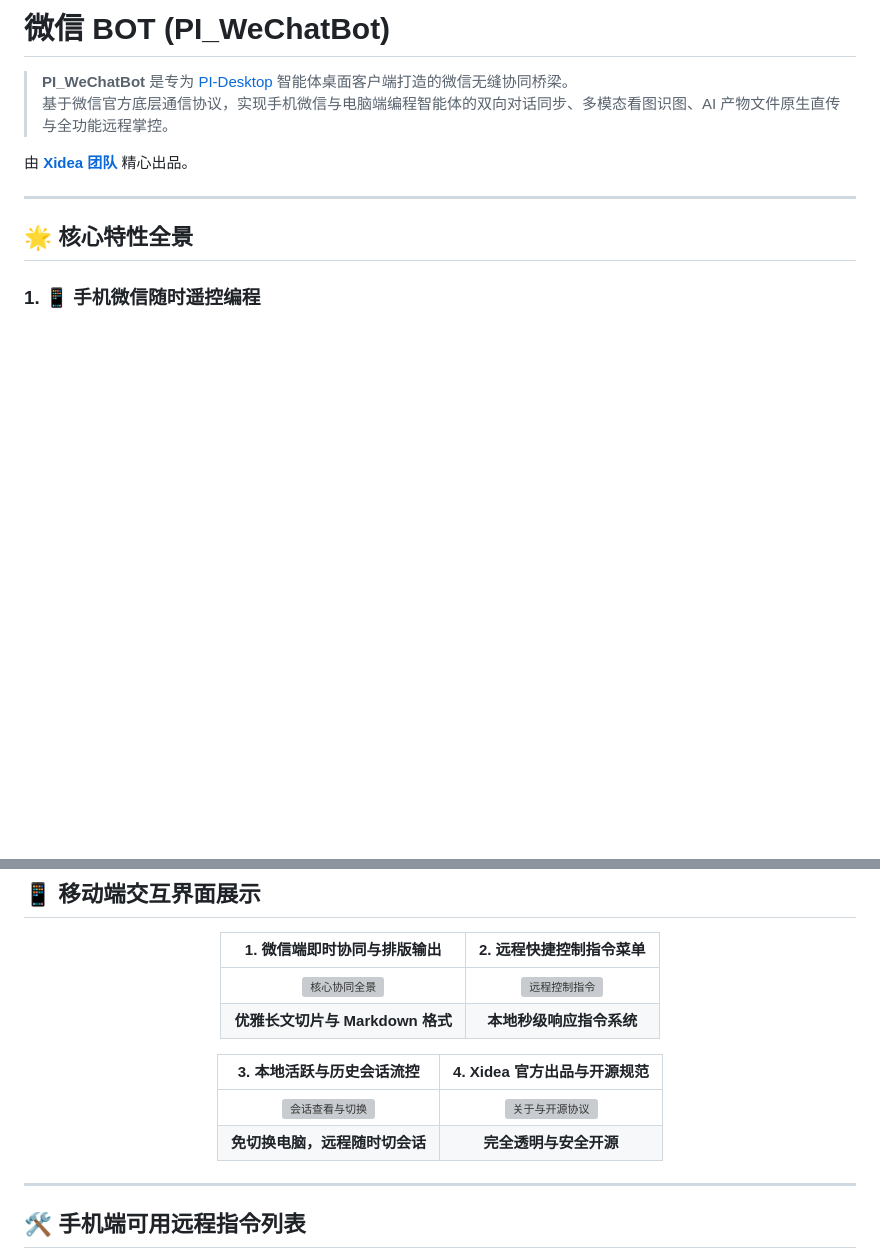
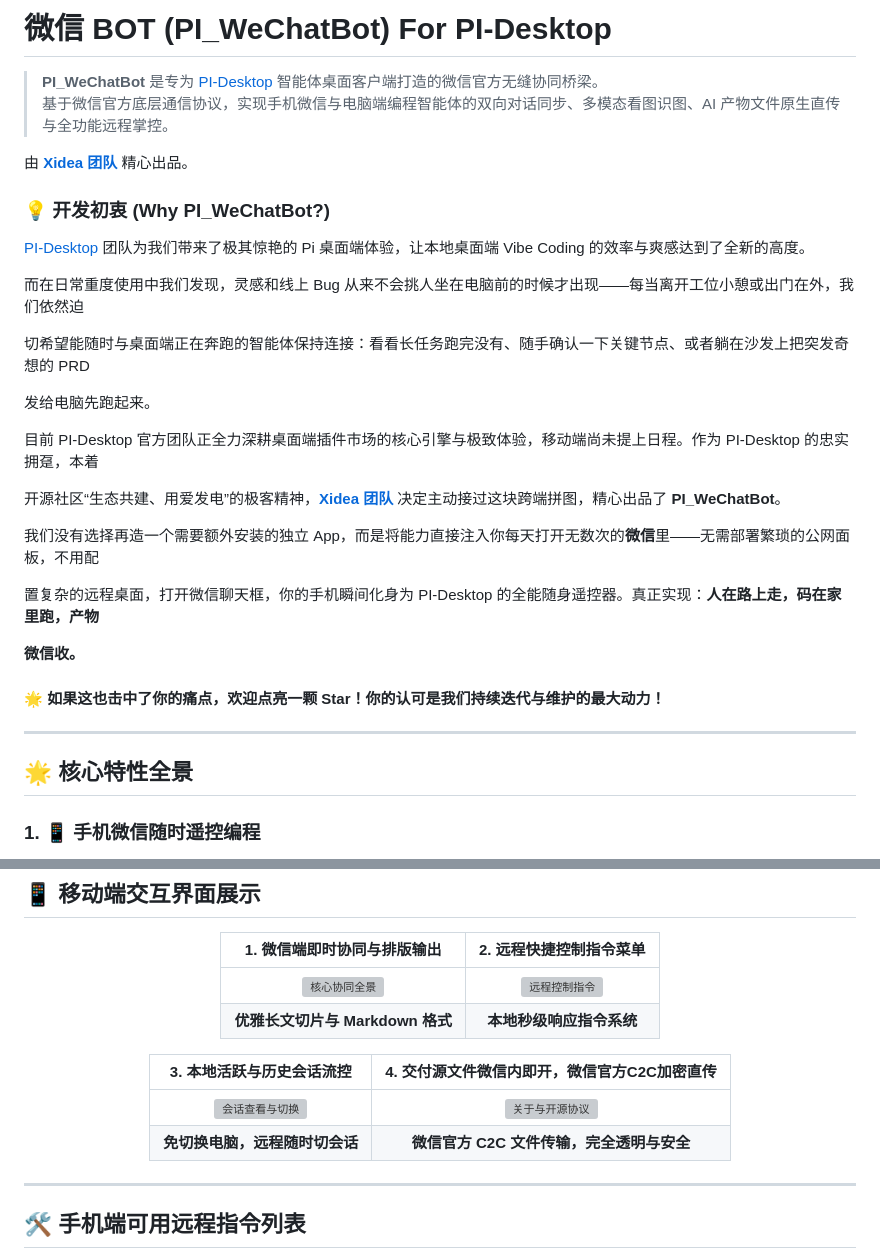
Before and after one commit to XideaDev/Pi-WechatBot, a Markdown page: README.md, 2 parts joined by grey strips. Rendered like a GitHub page; blank space fills up the shorter version; grey boxes are pictures that could not be loaded.

Commit message:
docs: merge user updates to README with design motivation and C2C security highlights

```diff
--- a/README.md
+++ b/README.md
@@ -1,9 +1,35 @@
-# 微信 BOT (PI_WeChatBot)
+# 微信 BOT (PI_WeChatBot) For PI-Desktop
 
-> **PI_WeChatBot** 是专为 [PI-Desktop](https://earendil.com) 智能体桌面客户端打造的微信无缝协同桥梁。
+> **PI_WeChatBot** 是专为 [PI-Desktop](https://earendil.com) 智能体桌面客户端打造的微信官方无缝协同桥梁。
 > 基于微信官方底层通信协议，实现手机微信与电脑端编程智能体的双向对话同步、多模态看图识图、AI 产物文件原生直传与全功能远程掌控。
 
 由 **[Xidea 团队](https://www.ifolo.cn)** 精心出品。
+
+### 💡 开发初衷 (Why PI_WeChatBot?)
+
+[PI-Desktop](https://earendil.com) 团队为我们带来了极其惊艳的 Pi 桌面端体验，让本地桌面端 Vibe Coding 的效率与爽感达到了全新的高度。
+
+而在日常重度使用中我们发现，灵感和线上 Bug 从来不会挑人坐在电脑前的时候才出现——每当离开工位小憩或出门在外，我们依然迫
+
+切希望能随时与桌面端正在奔跑的智能体保持连接：看看长任务跑完没有、随手确认一下关键节点、或者躺在沙发上把突发奇想的 PRD
+
+发给电脑先跑起来。
+
+目前 PI-Desktop 官方团队正全力深耕桌面端插件市场的核心引擎与极致体验，移动端尚未提上日程。作为 PI-Desktop 的忠实拥趸，本着
+
+开源社区“生态共建、用爱发电”的极客精神，**[Xidea 团队](https://www.ifolo.cn/)** 决定主动接过这块跨端拼图，精心出品了 **PI_WeChatBot**。
+
+我们没有选择再造一个需要额外安装的独立 App，而是将能力直接注入你每天打开无数次的**微信**里——无需部署繁琐的公网面板，不用配
+
+置复杂的远程桌面，打开微信聊天框，你的手机瞬间化身为 PI-Desktop 的全能随身遥控器。真正实现：**人在路上走，码在家里跑，产物**
+
+**微信收。**
+
+
+
+#### 🌟 如果这也击中了你的痛点，欢迎点亮一颗 Star！你的认可是我们持续迭代与维护的最大动力！
+
+
 
 ---
 
@@ -50,10 +76,10 @@
 | ![核心协同全景](https://cdn.jsdelivr.net/gh/XideaDev/Pi-WechatBot@main/docs/assets/preview-overview.png) | ![远程控制指令](https://cdn.jsdelivr.net/gh/XideaDev/Pi-WechatBot@main/docs/assets/preview-commands.png) |
 | **优雅长文切片与 Markdown 格式** | **本地秒级响应指令系统** |
 
-| 3. 本地活跃与历史会话流控 | 4. Xidea 官方出品与开源规范 |
+| 3. 本地活跃与历史会话流控 | 4. 交付源文件微信内即开，微信官方C2C加密直传 |
 | :---: | :---: |
 | ![会话查看与切换](https://cdn.jsdelivr.net/gh/XideaDev/Pi-WechatBot@main/docs/assets/preview-sessions.png) | ![关于与开源协议](https://cdn.jsdelivr.net/gh/XideaDev/Pi-WechatBot@main/docs/assets/preview-about.png) |
-| **免切换电脑，远程随时切会话** | **完全透明与安全开源** |
+| **免切换电脑，远程随时切会话** | **微信官方 C2C 文件传输，完全透明与安全** |
 
 </div>
 
```
